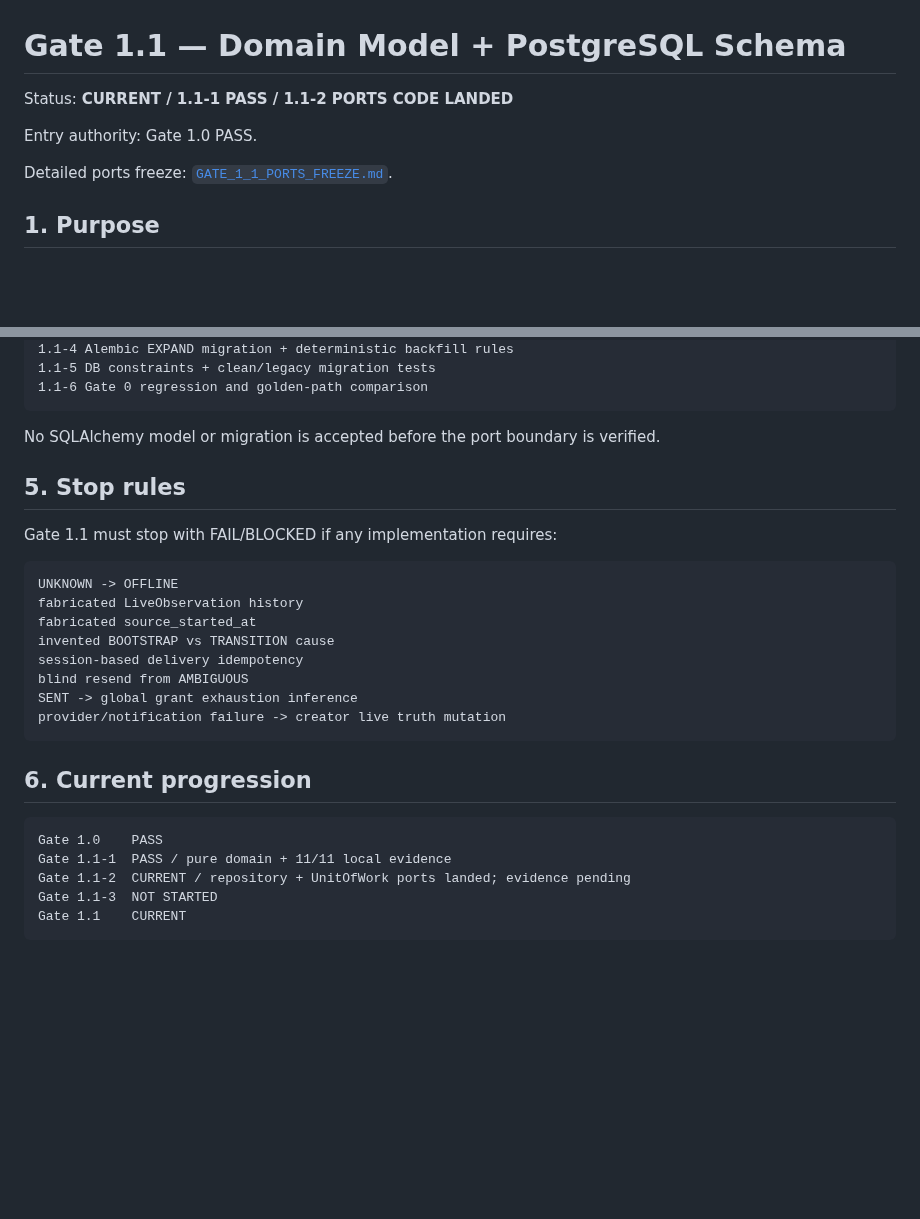
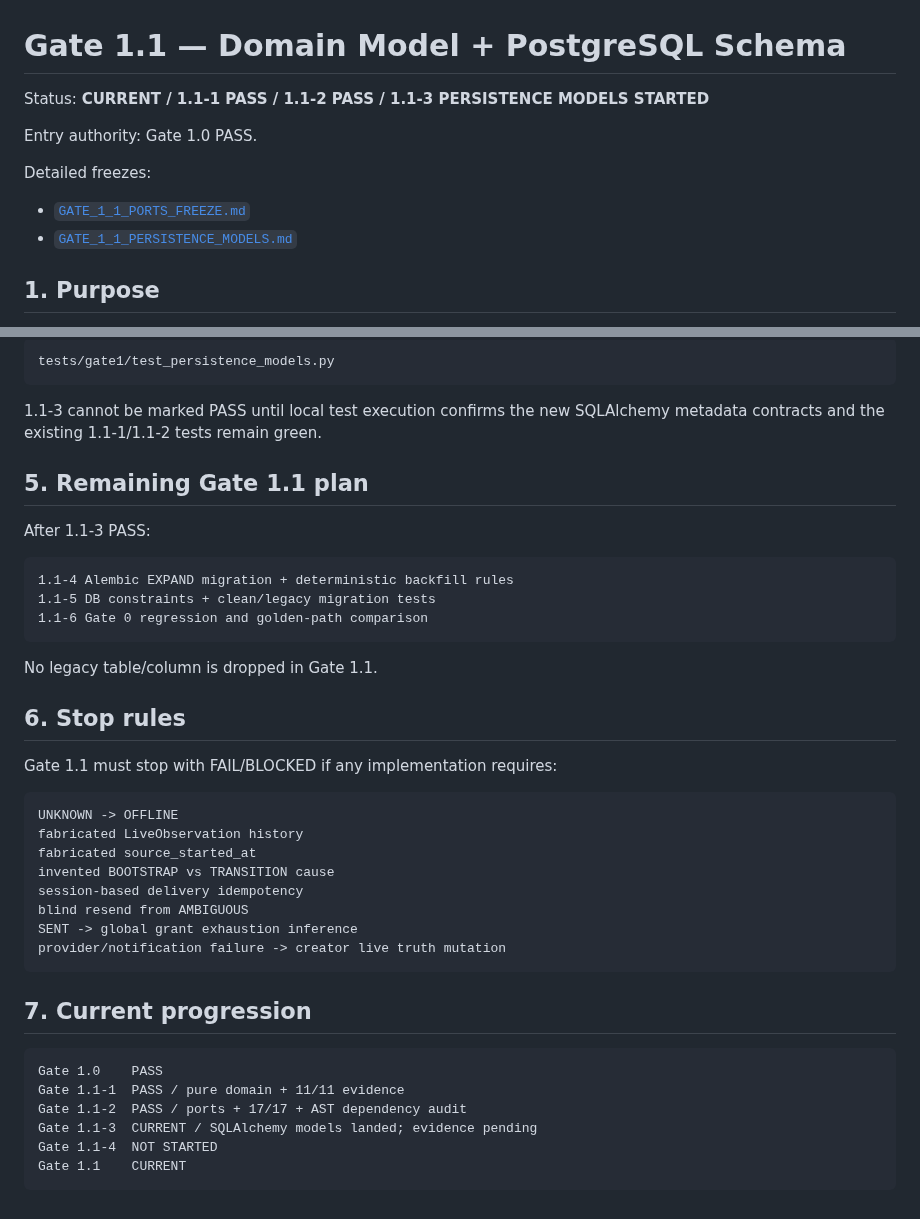
Before and after one commit to hengxiaopai/stage-letter, a Markdown page: docs/gate1/GATE_1_1.md, 2 parts joined by grey strips. Rendered like a GitHub page; blank space fills up the shorter version.

Commit message:
gate1.1: accept ports evidence and start persistence models

````diff
--- a/docs/gate1/GATE_1_1.md
+++ b/docs/gate1/GATE_1_1.md
@@ -1,10 +1,13 @@
 # Gate 1.1 — Domain Model + PostgreSQL Schema
 
-Status: **CURRENT / 1.1-1 PASS / 1.1-2 PORTS CODE LANDED**
+Status: **CURRENT / 1.1-1 PASS / 1.1-2 PASS / 1.1-3 PERSISTENCE MODELS STARTED**
 
 Entry authority: Gate 1.0 PASS.
 
-Detailed ports freeze: [`GATE_1_1_PORTS_FREEZE.md`](./GATE_1_1_PORTS_FREEZE.md).
+Detailed freezes:
+
+- [`GATE_1_1_PORTS_FREEZE.md`](./GATE_1_1_PORTS_FREEZE.md)
+- [`GATE_1_1_PERSISTENCE_MODELS.md`](./GATE_1_1_PERSISTENCE_MODELS.md)
 
 ## 1. Purpose
 
@@ -137,11 +161,22 @@ After 1.1-2 PASS:
+```text
+tests/gate1/test_persistence_models.py
+```
+
+1.1-3 cannot be marked PASS until local test execution confirms the new SQLAlchemy metadata contracts and the existing 1.1-1/1.1-2 tests remain green.
+
+## 5. Remaining Gate 1.1 plan
+
+After 1.1-3 PASS:
+
+```text
 1.1-4 Alembic EXPAND migration + deterministic backfill rules
 1.1-5 DB constraints + clean/legacy migration tests
 1.1-6 Gate 0 regression and golden-path comparison
 ```
 
-No SQLAlchemy model or migration is accepted before the port boundary is verified.
+No legacy table/column is dropped in Gate 1.1.
 
-## 5. Stop rules
+## 6. Stop rules
 
 Gate 1.1 must stop with FAIL/BLOCKED if any implementation requires:
 
@@ -156,12 +191,13 @@ SENT -> global grant exhaustion inference
 provider/notification failure -> creator live truth mutation
 ```
 
-## 6. Current progression
+## 7. Current progression
 
 ```text
 Gate 1.0    PASS
-Gate 1.1-1  PASS / pure domain + 11/11 local evidence
-Gate 1.1-2  CURRENT / repository + UnitOfWork ports landed; evidence pending
-Gate 1.1-3  NOT STARTED
+Gate 1.1-1  PASS / pure domain + 11/11 evidence
+Gate 1.1-2  PASS / ports + 17/17 + AST dependency audit
+Gate 1.1-3  CURRENT / SQLAlchemy models landed; evidence pending
+Gate 1.1-4  NOT STARTED
 Gate 1.1    CURRENT
 ```
````
Also changed, not shown: other parts of docs/gate1/GATE_1_1.md (+71 -50 lines).
